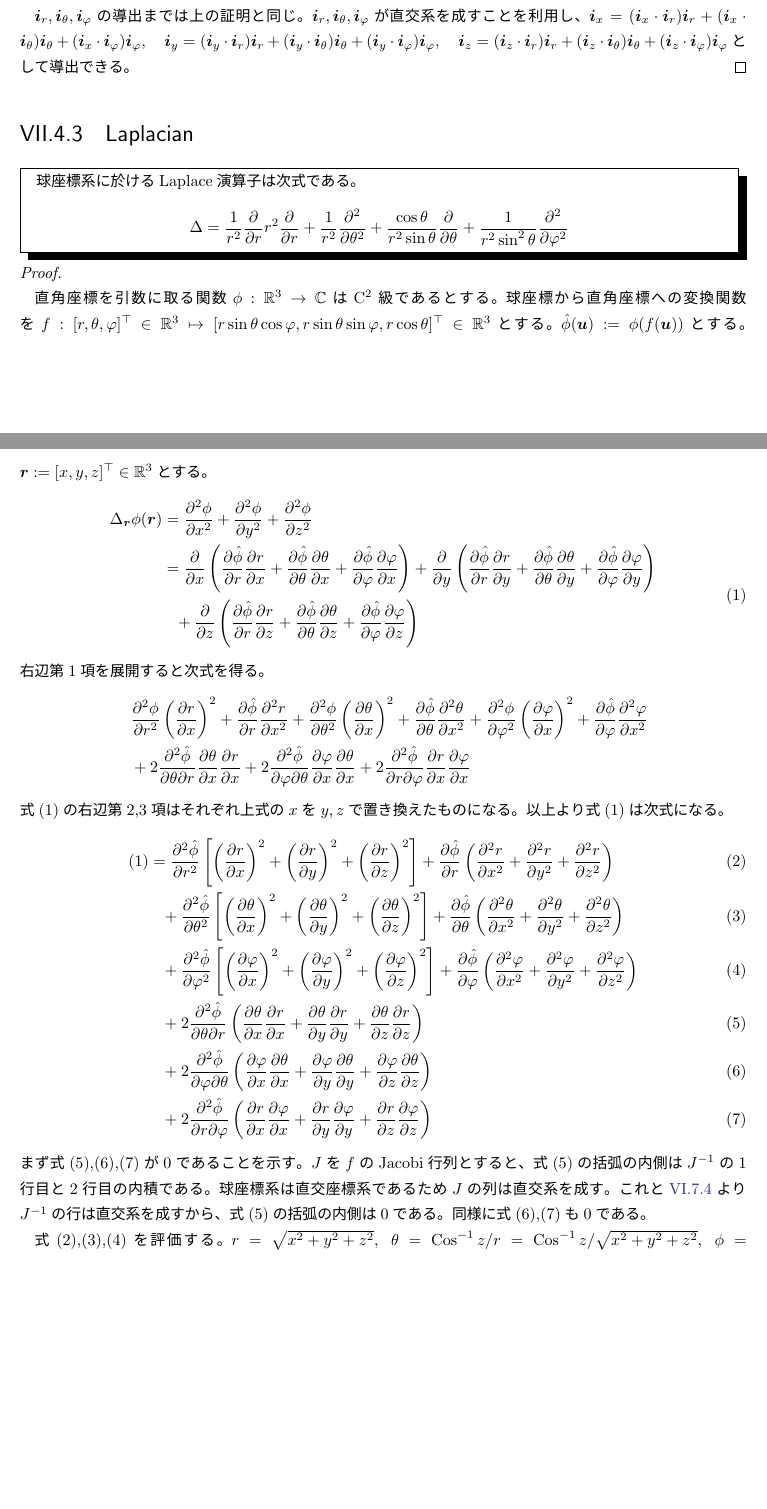
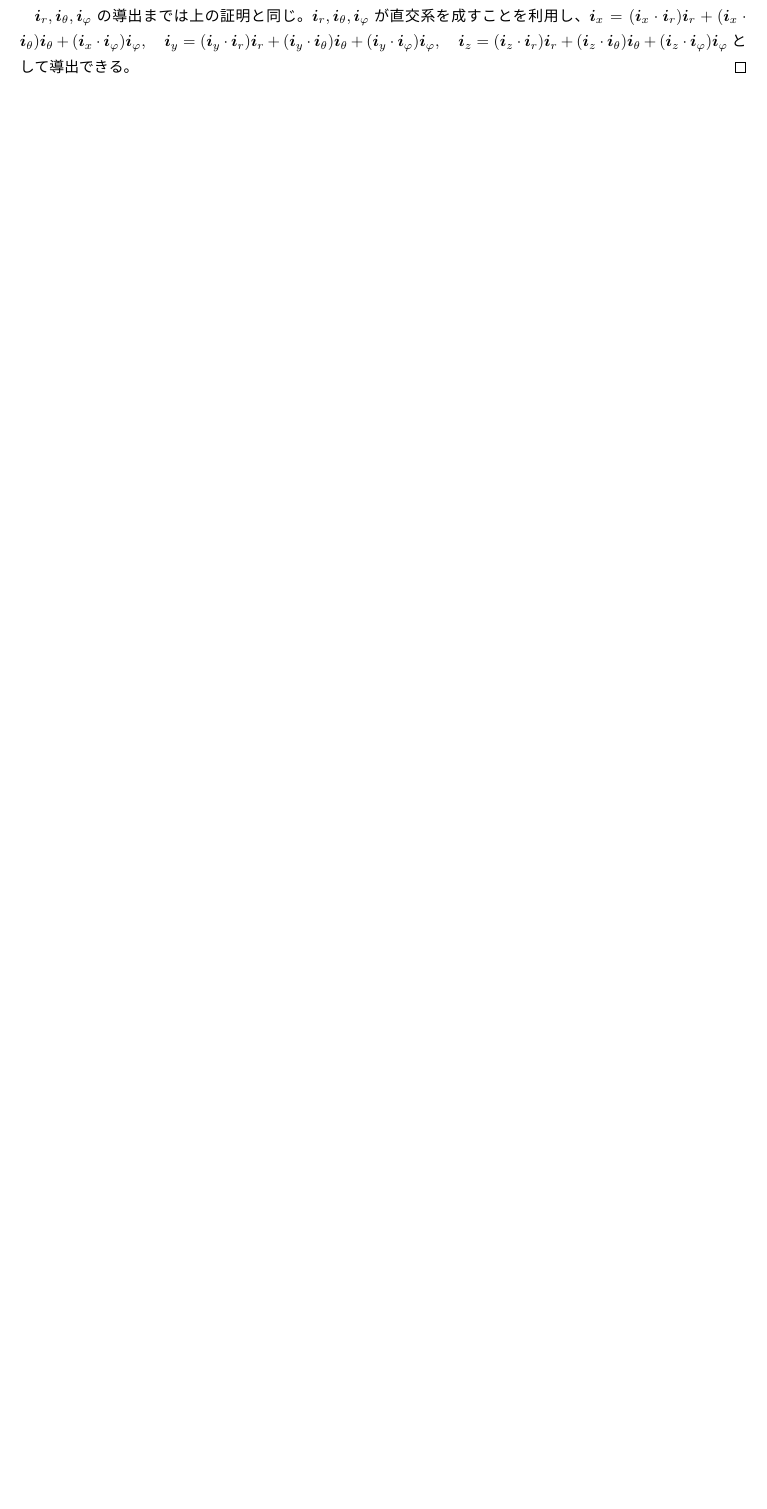
Before and after one commit to motchy869/Mathematics-Memorandum, a LaTeX book (数学備忘録.tex, which reads parts/vectorCalculus/vectorCalculus.tex): two parts of pages 202 and 203 of 280 before the commit and part of page 202 of 278 after it, the two joined at a grey line, cut so that both start at the same text, the shorter picture padded with empty space. The pictures show the PDF file 数学備忘録.pdf that the author committed with the source.

Commit message:
feat: remove naïve derivation of Laplacian in spherical coordinate

```diff
--- a/parts/vectorCalculus/vectorCalculus.tex
+++ b/parts/vectorCalculus/vectorCalculus.tex
@@ -736,49 +736,3 @@
 				$\ir,\ith,\iph$の導出までは上の証明と同じ。
 				$\ir,\ith,\iph$が直交系を成すことを利用し、$\ix = (\ix\cdot\ir)\ir + (\ix\cdot\ith)\ith + (\ix\cdot\iph)\iph,\quad \iy = (\iy\cdot\ir)\ir + (\iy\cdot\ith)\ith + (\iy\cdot\iph)\iph,\quad \iz = (\iz\cdot\ir)\ir + (\iz\cdot\ith)\ith + (\iz\cdot\iph)\iph$として導出できる。
 			\end{proof}
-		\section{Laplacian}
-			\begin{shadebox}
-				球座標系に於けるLaplace演算子は次式である。
-				\[ \Delta = \frac{1}{r^2}\frac{\partial}{\partial r}r^2\frac{\partial}{\partial r} + \frac{1}{r^2}\frac{\partial^2}{\partial\theta^2} + \frac{\cos\theta}{r^2\sin\theta}\frac{\partial}{\partial\theta} + \frac{1}{r^2\sin^2\theta}\frac{\partial^2}{\partial\varphi^2} \]
-			\end{shadebox}
-			\begin{proof}
-				\quad\par
-				直角座標を引数に取る関数$\phi:\realNumbers^3\to\complexNumbers$は$\mathrm{C}^2$級であるとする。
-				球座標から直角座標への変換関数を$f:[r,\theta,\varphi]^\top\in\realNumbers^3\mapsto[r\sin\theta\cos\varphi,r\sin\theta\sin\varphi,r\cos\theta]^\top\in\realNumbers^3$とする。
-				$\hat{\phi}(\bm{u}) := \phi(f(\bm{u}))$とする。
-				$\bm{r} := [x,y,z]^\top\in\realNumbers^3$とする。
-				\begin{align*}
-					\Delta_\bm{r}\phi(\bm{r}) &= \frac{\partial^2 \phi}{\partial x^2} + \frac{\partial^2 \phi}{\partial y^2} + \frac{\partial^2 \phi}{\partial z^2} \\
-					\begin{split}
-						&= \frac{\partial }{\partial x}\left(\frac{\partial \hat{\phi}}{\partial r}\frac{\partial r}{\partial x} + \frac{\partial \hat{\phi}}{\partial \theta}\frac{\partial \theta}{\partial x} + \frac{\partial \hat{\phi}}{\partial \varphi}\frac{\partial \varphi}{\partial x}\right) + \frac{\partial }{\partial y}\left(\frac{\partial \hat{\phi}}{\partial r}\frac{\partial r}{\partial y} + \frac{\partial \hat{\phi}}{\partial \theta}\frac{\partial \theta}{\partial y} + \frac{\partial \hat{\phi}}{\partial \varphi}\frac{\partial \varphi}{\partial y}\right) \\
-						&\phantom{=} + \frac{\partial }{\partial z}\left(\frac{\partial \hat{\phi}}{\partial r}\frac{\partial r}{\partial z} + \frac{\partial \hat{\phi}}{\partial \theta}\frac{\partial \theta}{\partial z} + \frac{\partial \hat{\phi}}{\partial \varphi}\frac{\partial \varphi}{\partial z}\right)
-					\end{split} \tag{1}
-				\end{align*}
-				右辺第1項を展開すると次式を得る。
-				\begin{align*}
-					&\phantom{=} \frac{\partial^2\phi}{\partial r^2}\left(\frac{\partial r}{\partial x}\right)^2 + \frac{\partial \hat{\phi}}{\partial r}\frac{\partial^2 r}{\partial x^2} + \frac{\partial^2\phi}{\partial \theta^2}\left(\frac{\partial \theta}{\partial x}\right)^2 + \frac{\partial \hat{\phi}}{\partial \theta}\frac{\partial^2 \theta}{\partial x^2} + \frac{\partial^2\phi}{\partial \varphi^2}\left(\frac{\partial \varphi}{\partial x}\right)^2 + \frac{\partial \hat{\phi}}{\partial \varphi}\frac{\partial^2 \varphi}{\partial x^2} \\
-					&\phantom{=} + 2\frac{\partial^2 \hat{\phi}}{\partial \theta \partial r}\frac{\partial \theta}{\partial x}\frac{\partial r}{\partial x} + 2\frac{\partial^2 \hat{\phi}}{\partial \varphi \partial \theta}\frac{\partial \varphi}{\partial x}\frac{\partial \theta}{\partial x} + 2\frac{\partial^2 \hat{\phi}}{\partial r \partial \varphi}\frac{\partial r}{\partial x}\frac{\partial \varphi}{\partial x}
-				\end{align*}
-				式(1)の右辺第2,3項はそれぞれ上式の$x$を$y,z$で置き換えたものになる。
-				以上より式(1)は次式になる。
-				\begin{align*}
-					(1) &= \frac{\partial^2 \hat{\phi}}{\partial r^2}\left[\left(\frac{\partial r}{\partial x}\right)^2 + \left(\frac{\partial r}{\partial y}\right)^2 + \left(\frac{\partial r}{\partial z}\right)^2\right] + \frac{\partial \hat{\phi}}{\partial r}\left(\frac{\partial^2 r}{\partial x^2} + \frac{\partial^2 r}{\partial y^2} + \frac{\partial^2 r}{\partial z^2}\right) \tag{2} \\
-					&\phantom{=} + \frac{\partial^2 \hat{\phi}}{\partial \theta^2}\left[\left(\frac{\partial \theta}{\partial x}\right)^2 + \left(\frac{\partial \theta}{\partial y}\right)^2 + \left(\frac{\partial \theta}{\partial z}\right)^2\right] + \frac{\partial \hat{\phi}}{\partial \theta}\left(\frac{\partial^2 \theta}{\partial x^2} + \frac{\partial^2 \theta}{\partial y^2} + \frac{\partial^2 \theta}{\partial z^2}\right) \tag{3} \\
-					&\phantom{=} + \frac{\partial^2 \hat{\phi}}{\partial \varphi^2}\left[\left(\frac{\partial \varphi}{\partial x}\right)^2 + \left(\frac{\partial \varphi}{\partial y}\right)^2 + \left(\frac{\partial \varphi}{\partial z}\right)^2\right] + \frac{\partial \hat{\phi}}{\partial \varphi}\left(\frac{\partial^2 \varphi}{\partial x^2} + \frac{\partial^2 \varphi}{\partial y^2} + \frac{\partial^2 \varphi}{\partial z^2}\right) \tag{4} \\
-					&\phantom{=} + 2\frac{\partial^2 \hat{\phi}}{\partial \theta \partial r}\left(\frac{\partial \theta}{\partial x}\frac{\partial r}{\partial x} + \frac{\partial \theta}{\partial y}\frac{\partial r}{\partial y} + \frac{\partial \theta}{\partial z}\frac{\partial r}{\partial z}\right) \tag{5} \\
-					&\phantom{=} + 2\frac{\partial^2 \hat{\phi}}{\partial \varphi \partial \theta}\left(\frac{\partial \varphi}{\partial x}\frac{\partial \theta}{\partial x} + \frac{\partial \varphi}{\partial y}\frac{\partial \theta}{\partial y} + \frac{\partial \varphi}{\partial z}\frac{\partial \theta}{\partial z}\right) \tag{6} \\
-					&\phantom{=} + 2\frac{\partial^2 \hat{\phi}}{\partial r \partial \varphi}\left(\frac{\partial r}{\partial x}\frac{\partial \varphi}{\partial x} + \frac{\partial r}{\partial y}\frac{\partial \varphi}{\partial y} + \frac{\partial r}{\partial z}\frac{\partial \varphi}{\partial z}\right) \tag{7}
-				\end{align*}
-				まず式(5),(6),(7)が0であることを示す。
-				$J$を$f$のJacobi行列とすると、式(5)の括弧の内側は$J^{-1}$の1行目と2行目の内積である。
-				球座標系は直交座標系であるため$J$の列は直交系を成す。
-				これと\ref{行列の列(行)の直交性と逆行列の行(列)の直交性}より$J^{-1}$の行は直交系を成すから、式(5)の括弧の内側は0である。
-				同様に式(6),(7)も0である。
-				\par
-				式(2),(3),(4)を評価する。
-				$r = \sqrt{x^2+y^2+z^2},\;\theta = \acos{z/r} = \acos{z/\sqrt{x^2+y^2+z^2}},\;\phi = \atanEx{x}{y}$
-				であるから次式が成り立つ。
-				\begin{gather*}
-					\frac{\partial r}{\partial x} = \sin\theta\cos\varphi, \quad \frac{\partial r}{\partial y} = \sin\theta\sin\varphi, \quad \frac{\partial r}{\partial z} = \cos\theta \\
-					\frac{\partial \theta}{\partial x} = \frac{1}{r}\cos\theta\cos\varphi, \quad \frac{\partial \theta}{\partial y} = \frac{1}{r}\cos\theta\sin\varphi, \quad \frac{\partial \theta}{\partial z} = -\frac{1}{r}\sin\theta \\
-					\frac{\partial \varphi}{\partial x} = -\frac{\sin\varphi}{r\sin\theta}, \quad \frac{\partial \varphi}{\partial y} = \frac{\cos\varphi}{r\sin\theta}, \quad \frac{\partial \varphi}{\partial z} = 0 \\
```
Also changed, not shown: 数学備忘録.pdf, parts/vectorCalculus/vectorCalculus.tex (72 more changed lines).
